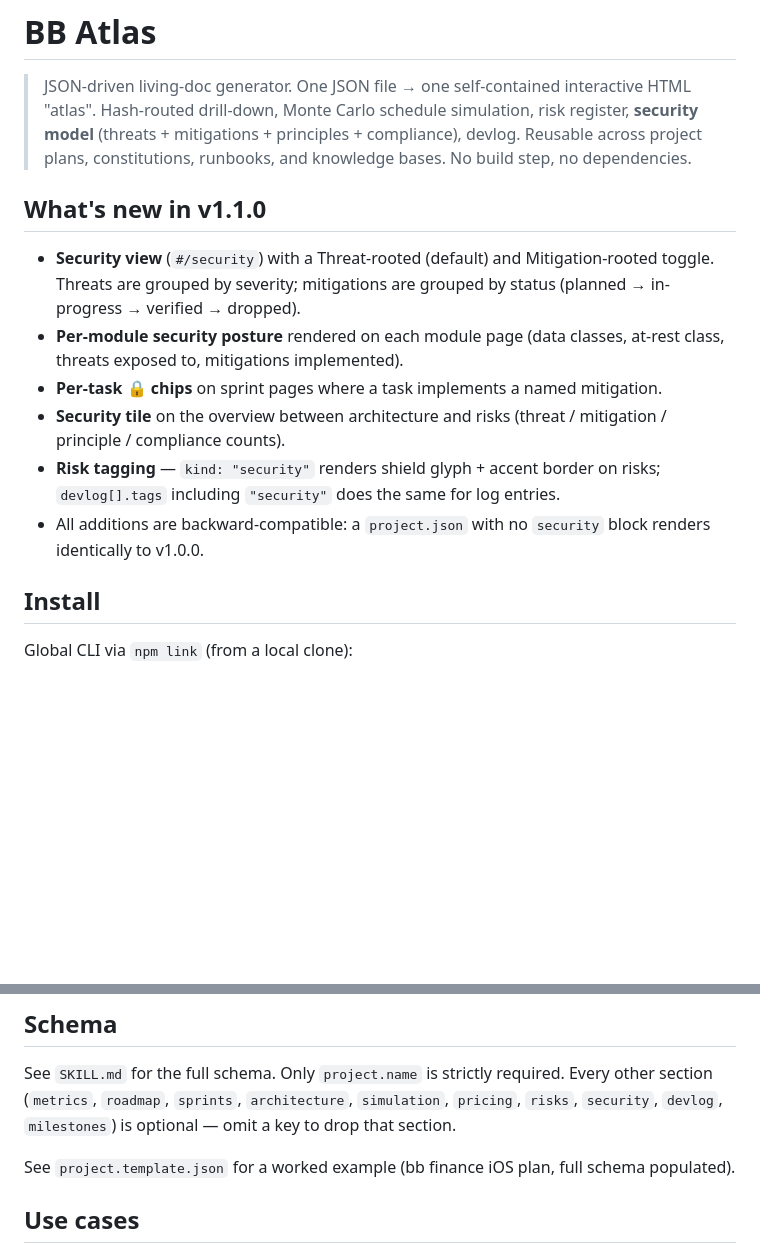
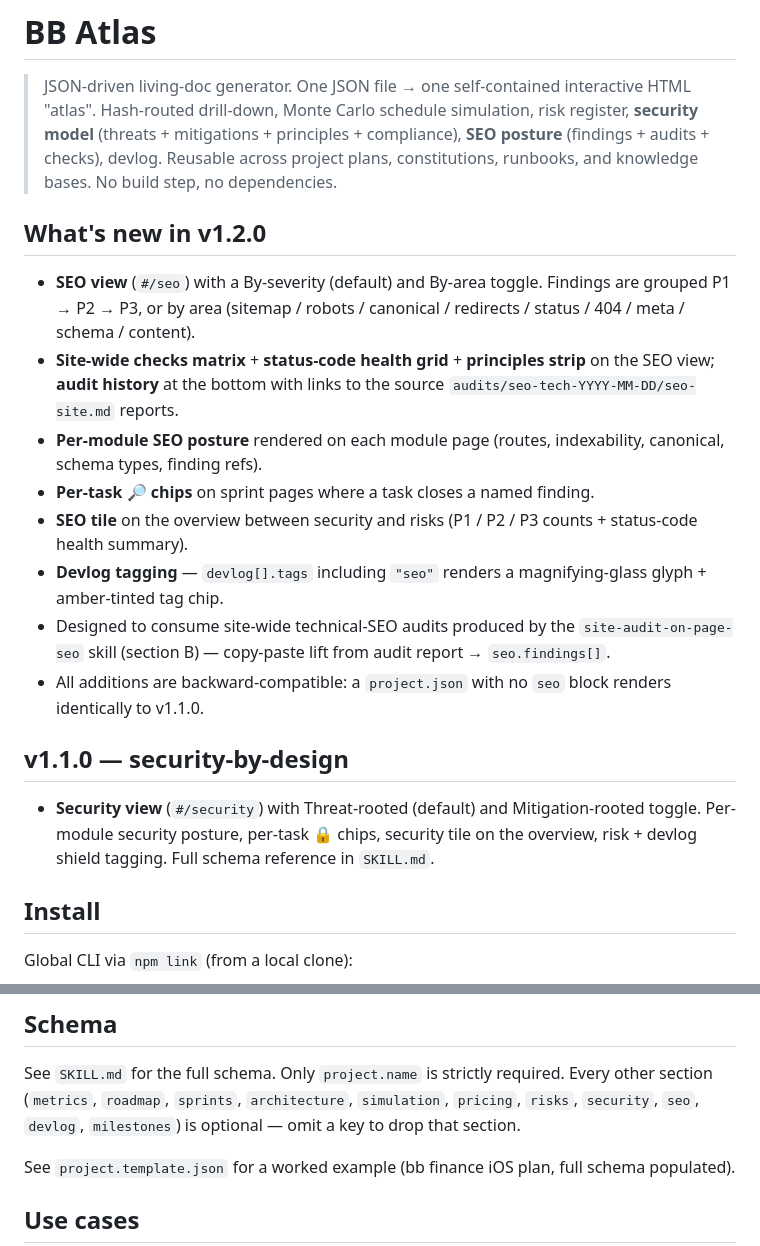
Before and after one commit to CaptainRandom00/byte-bridges-atlas, a Markdown page: README.md, 2 parts joined by grey strips. GitHub-like rendering; blank space fills up the shorter version.

Commit message:
docs(readme): bump 'What's new' to v1.2.0 SEO posture (#4)
Was stuck at v1.1.0. Replaces the top-of-README highlights with the
v1.2.0 SEO surface (view, toggle, checks/health/principles, per-module
+ per-task hooks, overview tile, devlog 'seo' tag, audit-report
ingestion contract), and adds `seo` to the optional-sections list.
Keeps a slim v1.1.0 — security-by-design pointer below for history.

```diff
--- a/README.md
+++ b/README.md
@@ -3,26 +3,38 @@
 > JSON-driven living-doc generator. One JSON file → one self-contained
 > interactive HTML "atlas". Hash-routed drill-down, Monte Carlo schedule
 > simulation, risk register, **security model** (threats + mitigations +
-> principles + compliance), devlog. Reusable across project plans,
-> constitutions, runbooks, and knowledge bases. No build step, no
-> dependencies.
+> principles + compliance), **SEO posture** (findings + audits + checks),
+> devlog. Reusable across project plans, constitutions, runbooks, and
+> knowledge bases. No build step, no dependencies.
 
-## What's new in v1.1.0
+## What's new in v1.2.0
 
-- **Security view** (`#/security`) with a Threat-rooted (default) and
-  Mitigation-rooted toggle. Threats are grouped by severity; mitigations
-  are grouped by status (planned → in-progress → verified → dropped).
-- **Per-module security posture** rendered on each module page (data
-  classes, at-rest class, threats exposed to, mitigations implemented).
-- **Per-task 🔒 chips** on sprint pages where a task implements a
-  named mitigation.
-- **Security tile** on the overview between architecture and risks
-  (threat / mitigation / principle / compliance counts).
-- **Risk tagging** — `kind: "security"` renders shield glyph + accent
-  border on risks; `devlog[].tags` including `"security"` does the same
-  for log entries.
+- **SEO view** (`#/seo`) with a By-severity (default) and By-area toggle.
+  Findings are grouped P1 → P2 → P3, or by area (sitemap / robots /
+  canonical / redirects / status / 404 / meta / schema / content).
+- **Site-wide checks matrix** + **status-code health grid** + **principles
+  strip** on the SEO view; **audit history** at the bottom with links to
+  the source `audits/seo-tech-YYYY-MM-DD/seo-site.md` reports.
+- **Per-module SEO posture** rendered on each module page (routes,
+  indexability, canonical, schema types, finding refs).
+- **Per-task 🔎 chips** on sprint pages where a task closes a
+  named finding.
+- **SEO tile** on the overview between security and risks
+  (P1 / P2 / P3 counts + status-code health summary).
+- **Devlog tagging** — `devlog[].tags` including `"seo"` renders a
+  magnifying-glass glyph + amber-tinted tag chip.
+- Designed to consume site-wide technical-SEO audits produced by the
+  `site-audit-on-page-seo` skill (section B) — copy-paste lift from
+  audit report → `seo.findings[]`.
 - All additions are backward-compatible: a `project.json` with no
-  `security` block renders identically to v1.0.0.
+  `seo` block renders identically to v1.1.0.
+
+## v1.1.0 — security-by-design
+
+- **Security view** (`#/security`) with Threat-rooted (default) and
+  Mitigation-rooted toggle. Per-module security posture, per-task 🔒
+  chips, security tile on the overview, risk + devlog shield tagging.
+  Full schema reference in `SKILL.md`.
 
 ## Install
 
@@ -75,8 +87,8 @@ bb-atlas my-plan/project.json my-plan/index.html
 
 See `SKILL.md` for the full schema. Only `project.name` is strictly
 required. Every other section (`metrics`, `roadmap`, `sprints`,
-`architecture`, `simulation`, `pricing`, `risks`, `security`, `devlog`,
-`milestones`) is optional — omit a key to drop that section.
+`architecture`, `simulation`, `pricing`, `risks`, `security`, `seo`,
+`devlog`, `milestones`) is optional — omit a key to drop that section.
 
 See `project.template.json` for a worked example (bb finance iOS plan,
 full schema populated).
```
